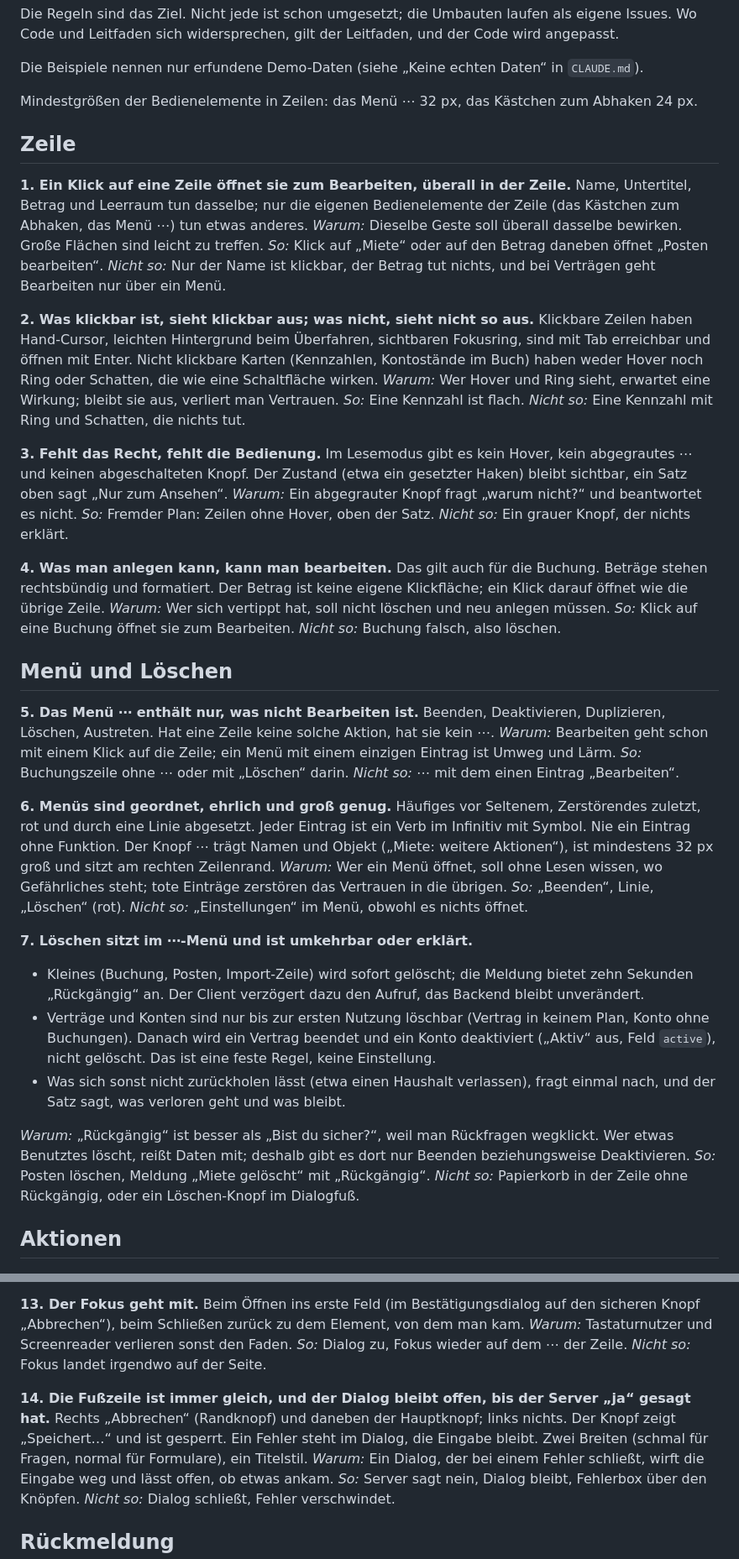
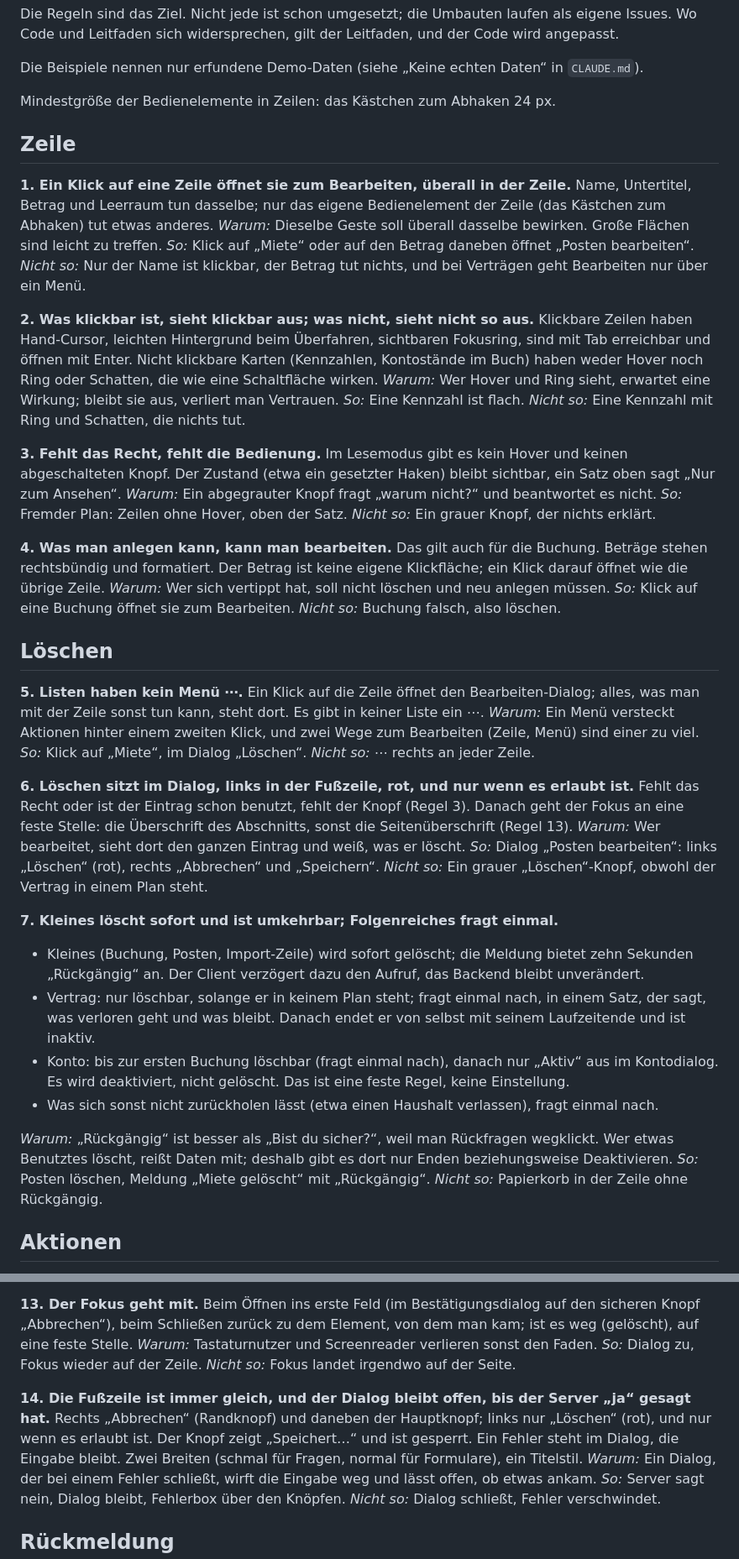
Before and after one commit to tom-schorn/Duofy, a Markdown page: docs/ui/README.md, 2 parts joined by grey strips. Shown at 84% size. Drawn GitHub-style.

Commit message:
docs: drop the row menu from the UI guideline, delete lives in the edit dialog
Co-Authored-By: Claude Sonnet 5 <noreply@anthropic.com>
Signed-off-by: tom-schorn <t.schorn@ts-mail.de>

```diff
--- a/docs/ui/README.md
+++ b/docs/ui/README.md
@@ -13,13 +13,13 @@ Code und Leitfaden sich widersprechen, gilt der Leitfaden, und der Code wird ang
 
 Die Beispiele nennen nur erfundene Demo-Daten (siehe „Keine echten Daten“ in `CLAUDE.md`).
 
-Mindestgrößen der Bedienelemente in Zeilen: das Menü ⋯ 32 px, das Kästchen zum Abhaken 24 px.
+Mindestgröße der Bedienelemente in Zeilen: das Kästchen zum Abhaken 24 px.
 
 ## Zeile
 
 **1. Ein Klick auf eine Zeile öffnet sie zum Bearbeiten, überall in der Zeile.**
-Name, Untertitel, Betrag und Leerraum tun dasselbe; nur die eigenen Bedienelemente der Zeile (das
-Kästchen zum Abhaken, das Menü ⋯) tun etwas anderes.
+Name, Untertitel, Betrag und Leerraum tun dasselbe; nur das eigene Bedienelement der Zeile (das
+Kästchen zum Abhaken) tut etwas anderes.
 *Warum:* Dieselbe Geste soll überall dasselbe bewirken. Große Flächen sind leicht zu treffen.
 *So:* Klick auf „Miete“ oder auf den Betrag daneben öffnet „Posten bearbeiten“. *Nicht so:* Nur der
 Name ist klickbar, der Betrag tut nichts, und bei Verträgen geht Bearbeiten nur über ein Menü.
@@ -32,7 +32,7 @@ haben weder Hover noch Ring oder Schatten, die wie eine Schaltfläche wirken.
 *So:* Eine Kennzahl ist flach. *Nicht so:* Eine Kennzahl mit Ring und Schatten, die nichts tut.
 
 **3. Fehlt das Recht, fehlt die Bedienung.**
-Im Lesemodus gibt es kein Hover, kein abgegrautes ⋯ und keinen abgeschalteten Knopf. Der Zustand
+Im Lesemodus gibt es kein Hover und keinen abgeschalteten Knopf. Der Zustand
 (etwa ein gesetzter Haken) bleibt sichtbar, ein Satz oben sagt „Nur zum Ansehen“.
 *Warum:* Ein abgegrauter Knopf fragt „warum nicht?“ und beantwortet es nicht.
 *So:* Fremder Plan: Zeilen ohne Hover, oben der Satz. *Nicht so:* Ein grauer Knopf, der nichts erklärt.
@@ -43,36 +43,36 @@ Klickfläche; ein Klick darauf öffnet wie die übrige Zeile.
 *Warum:* Wer sich vertippt hat, soll nicht löschen und neu anlegen müssen.
 *So:* Klick auf eine Buchung öffnet sie zum Bearbeiten. *Nicht so:* Buchung falsch, also löschen.
 
-## Menü und Löschen
+## Löschen
 
-**5. Das Menü ⋯ enthält nur, was nicht Bearbeiten ist.**
-Beenden, Deaktivieren, Duplizieren, Löschen, Austreten. Hat eine Zeile keine solche Aktion, hat sie kein
-⋯.
-*Warum:* Bearbeiten geht schon mit einem Klick auf die Zeile; ein Menü mit einem einzigen Eintrag ist
-Umweg und Lärm.
-*So:* Buchungszeile ohne ⋯ oder mit „Löschen“ darin. *Nicht so:* ⋯ mit dem einen Eintrag „Bearbeiten“.
+**5. Listen haben kein Menü ⋯.**
+Ein Klick auf die Zeile öffnet den Bearbeiten-Dialog; alles, was man mit der Zeile sonst tun kann,
+steht dort. Es gibt in keiner Liste ein ⋯.
+*Warum:* Ein Menü versteckt Aktionen hinter einem zweiten Klick, und zwei Wege zum Bearbeiten
+(Zeile, Menü) sind einer zu viel.
+*So:* Klick auf „Miete“, im Dialog „Löschen“. *Nicht so:* ⋯ rechts an jeder Zeile.
 
-**6. Menüs sind geordnet, ehrlich und groß genug.**
-Häufiges vor Seltenem, Zerstörendes zuletzt, rot und durch eine Linie abgesetzt. Jeder Eintrag ist ein
-Verb im Infinitiv mit Symbol. Nie ein Eintrag ohne Funktion. Der Knopf ⋯ trägt Namen und Objekt
-(„Miete: weitere Aktionen“), ist mindestens 32 px groß und sitzt am rechten Zeilenrand.
-*Warum:* Wer ein Menü öffnet, soll ohne Lesen wissen, wo Gefährliches steht; tote Einträge zerstören
-das Vertrauen in die übrigen.
-*So:* „Beenden“, Linie, „Löschen“ (rot). *Nicht so:* „Einstellungen“ im Menü, obwohl es nichts öffnet.
+**6. Löschen sitzt im Dialog, links in der Fußzeile, rot, und nur wenn es erlaubt ist.**
+Fehlt das Recht oder ist der Eintrag schon benutzt, fehlt der Knopf (Regel 3). Danach geht der Fokus
+an eine feste Stelle: die Überschrift des Abschnitts, sonst die Seitenüberschrift (Regel 13).
+*Warum:* Wer bearbeitet, sieht dort den ganzen Eintrag und weiß, was er löscht.
+*So:* Dialog „Posten bearbeiten“: links „Löschen“ (rot), rechts „Abbrechen“ und „Speichern“.
+*Nicht so:* Ein grauer „Löschen“-Knopf, obwohl der Vertrag in einem Plan steht.
 
-**7. Löschen sitzt im ⋯-Menü und ist umkehrbar oder erklärt.**
+**7. Kleines löscht sofort und ist umkehrbar; Folgenreiches fragt einmal.**
 - Kleines (Buchung, Posten, Import-Zeile) wird sofort gelöscht; die Meldung bietet zehn Sekunden
   „Rückgängig“ an. Der Client verzögert dazu den Aufruf, das Backend bleibt unverändert.
-- Verträge und Konten sind nur bis zur ersten Nutzung löschbar (Vertrag in keinem Plan, Konto ohne
-  Buchungen). Danach wird ein Vertrag beendet und ein Konto deaktiviert („Aktiv“ aus, Feld `active`),
-  nicht gelöscht. Das ist eine feste Regel, keine Einstellung.
-- Was sich sonst nicht zurückholen lässt (etwa einen Haushalt verlassen), fragt einmal nach, und der
-  Satz sagt, was verloren geht und was bleibt.
+- Vertrag: nur löschbar, solange er in keinem Plan steht; fragt einmal nach, in einem Satz, der sagt,
+  was verloren geht und was bleibt. Danach endet er von selbst mit seinem Laufzeitende und ist
+  inaktiv.
+- Konto: bis zur ersten Buchung löschbar (fragt einmal nach), danach nur „Aktiv“ aus im Kontodialog.
+  Es wird deaktiviert, nicht gelöscht. Das ist eine feste Regel, keine Einstellung.
+- Was sich sonst nicht zurückholen lässt (etwa einen Haushalt verlassen), fragt einmal nach.
 
 *Warum:* „Rückgängig“ ist besser als „Bist du sicher?“, weil man Rückfragen wegklickt. Wer etwas
-Benutztes löscht, reißt Daten mit; deshalb gibt es dort nur Beenden beziehungsweise Deaktivieren.
+Benutztes löscht, reißt Daten mit; deshalb gibt es dort nur Enden beziehungsweise Deaktivieren.
 *So:* Posten löschen, Meldung „Miete gelöscht“ mit „Rückgängig“. *Nicht so:* Papierkorb in der Zeile
-ohne Rückgängig, oder ein Löschen-Knopf im Dialogfuß.
+ohne Rückgängig.
 
 ## Aktionen
 
@@ -115,14 +115,14 @@ verwerfen?“. Bestätigungsdialoge schließen nie durch Klick daneben.
 
 **13. Der Fokus geht mit.**
 Beim Öffnen ins erste Feld (im Bestätigungsdialog auf den sicheren Knopf „Abbrechen“), beim Schließen
-zurück zu dem Element, von dem man kam.
+zurück zu dem Element, von dem man kam; ist es weg (gelöscht), auf eine feste Stelle.
 *Warum:* Tastaturnutzer und Screenreader verlieren sonst den Faden.
-*So:* Dialog zu, Fokus wieder auf dem ⋯ der Zeile. *Nicht so:* Fokus landet irgendwo auf der Seite.
+*So:* Dialog zu, Fokus wieder auf der Zeile. *Nicht so:* Fokus landet irgendwo auf der Seite.
 
 **14. Die Fußzeile ist immer gleich, und der Dialog bleibt offen, bis der Server „ja“ gesagt hat.**
-Rechts „Abbrechen“ (Randknopf) und daneben der Hauptknopf; links nichts. Der Knopf zeigt „Speichert…“
-und ist gesperrt. Ein Fehler steht im Dialog, die Eingabe bleibt. Zwei Breiten (schmal für Fragen,
-normal für Formulare), ein Titelstil.
+Rechts „Abbrechen“ (Randknopf) und daneben der Hauptknopf; links nur „Löschen“ (rot), und nur wenn es
+erlaubt ist. Der Knopf zeigt „Speichert…“ und ist gesperrt. Ein Fehler steht im Dialog, die Eingabe
+bleibt. Zwei Breiten (schmal für Fragen, normal für Formulare), ein Titelstil.
 *Warum:* Ein Dialog, der bei einem Fehler schließt, wirft die Eingabe weg und lässt offen, ob etwas
 ankam.
 *So:* Server sagt nein, Dialog bleibt, Fehlerbox über den Knöpfen. *Nicht so:* Dialog schließt, Fehler
```
Also changed, not shown: other parts of docs/ui/README.md (+8 -8 lines).
